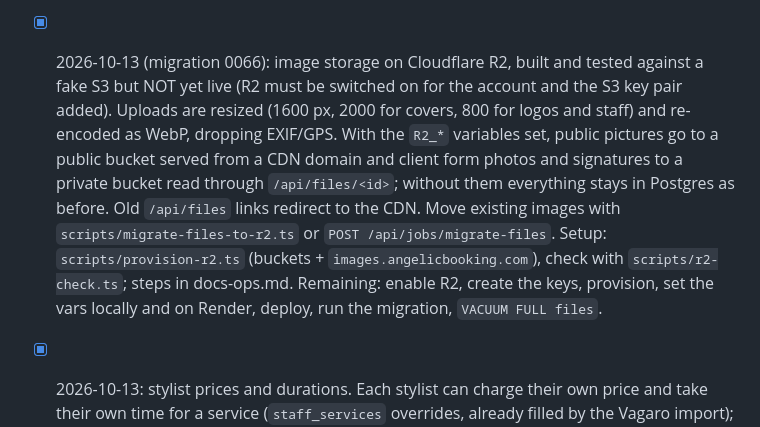
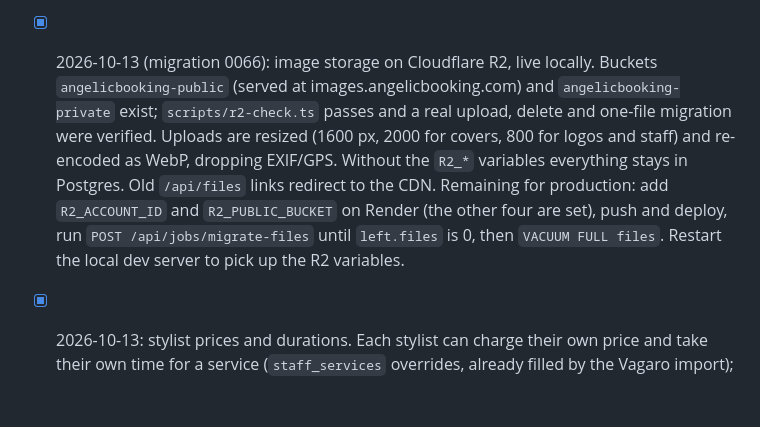
Before and after one commit to feelosophy13/angelicbooking, a Markdown page: TODO.md, the part around the change. Drawn GitHub-style; blank space fills up the shorter version.

Commit message:
TODO: R2 is live locally; production steps left
Co-Authored-By: Claude Sonnet 5.5 <noreply@anthropic.com>

```diff
--- a/TODO.md
+++ b/TODO.md
@@ -201,15 +201,13 @@ Operational detail (ids, commands, env names) lives in `docs-ops.md`; product pl
       visit). Codes are created at checkout for anyone once referrals are on, printed on the emailed receipt, and
       available to automations as {referral_code}; new "Refer a friend" template (off by default) after a first
       paid visit.
-- [x] 2026-10-13 (migration 0066): image storage on Cloudflare R2, built and tested against a fake S3 but NOT yet
-      live (R2 must be switched on for the account and the S3 key pair added). Uploads are resized (1600 px, 2000
-      for covers, 800 for logos and staff) and re-encoded as WebP, dropping EXIF/GPS. With the `R2_*` variables set,
-      public pictures go to a public bucket served from a CDN domain and client form photos and signatures to a
-      private bucket read through `/api/files/<id>`; without them everything stays in Postgres as before. Old
-      `/api/files` links redirect to the CDN. Move existing images with `scripts/migrate-files-to-r2.ts` or
-      `POST /api/jobs/migrate-files`. Setup: `scripts/provision-r2.ts` (buckets + `images.angelicbooking.com`),
-      check with `scripts/r2-check.ts`; steps in docs-ops.md. Remaining: enable R2, create the keys, provision,
-      set the vars locally and on Render, deploy, run the migration, `VACUUM FULL files`.
+- [x] 2026-10-13 (migration 0066): image storage on Cloudflare R2, live locally. Buckets `angelicbooking-public`
+      (served at images.angelicbooking.com) and `angelicbooking-private` exist; `scripts/r2-check.ts` passes and a real
+      upload, delete and one-file migration were verified. Uploads are resized (1600 px, 2000 for covers, 800 for
+      logos and staff) and re-encoded as WebP, dropping EXIF/GPS. Without the `R2_*` variables everything stays in
+      Postgres. Old `/api/files` links redirect to the CDN. Remaining for production: add `R2_ACCOUNT_ID` and
+      `R2_PUBLIC_BUCKET` on Render (the other four are set), push and deploy, run `POST /api/jobs/migrate-files`
+      until `left.files` is 0, then `VACUUM FULL files`. Restart the local dev server to pick up the R2 variables.
 - [x] 2026-10-13: stylist prices and durations. Each stylist can charge their own price and take their own time
       for a service (`staff_services` overrides, already filled by the Vagaro import); blank = the service's own.
       Fixed: saving a stylist's Services tab used to delete every override (it now keeps them, and a value equal to
```
